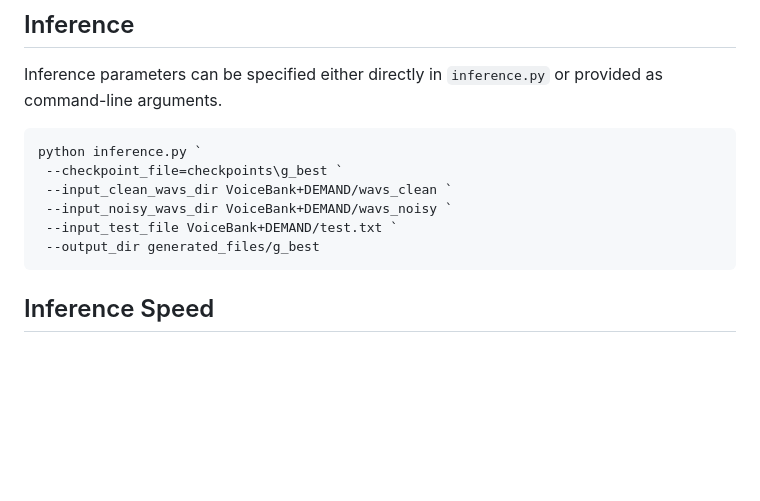
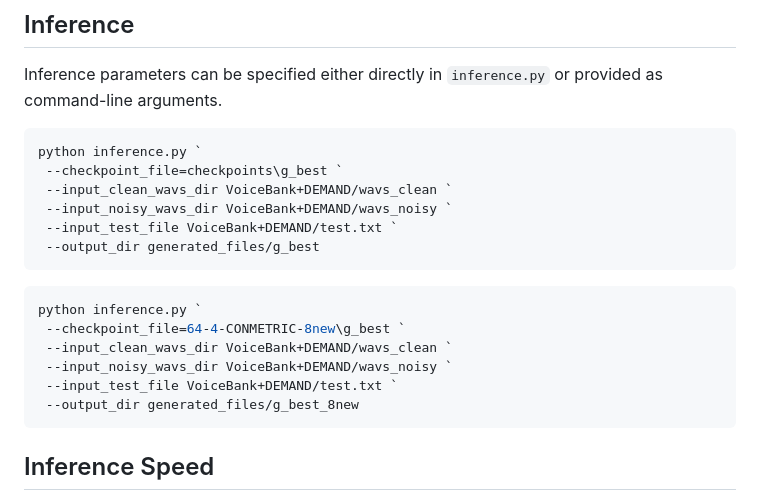
Before and after one commit to ALKATA-AI/LUDAT-Net, a Markdown page: README.md, the part around the change. Drawn GitHub-style; blank space fills up the shorter version.

````diff
--- a/README.md
+++ b/README.md
@@ -64,6 +64,15 @@ python inference.py `
  --output_dir generated_files/g_best
 ```
 
+```bash
+python inference.py `
+ --checkpoint_file=64-4-CONMETRIC-8new\g_best `
+ --input_clean_wavs_dir VoiceBank+DEMAND/wavs_clean `
+ --input_noisy_wavs_dir VoiceBank+DEMAND/wavs_noisy `
+ --input_test_file VoiceBank+DEMAND/test.txt `
+ --output_dir generated_files/g_best_8new
+```
+
 ## Inference Speed
 
 Install the required packages:
````
